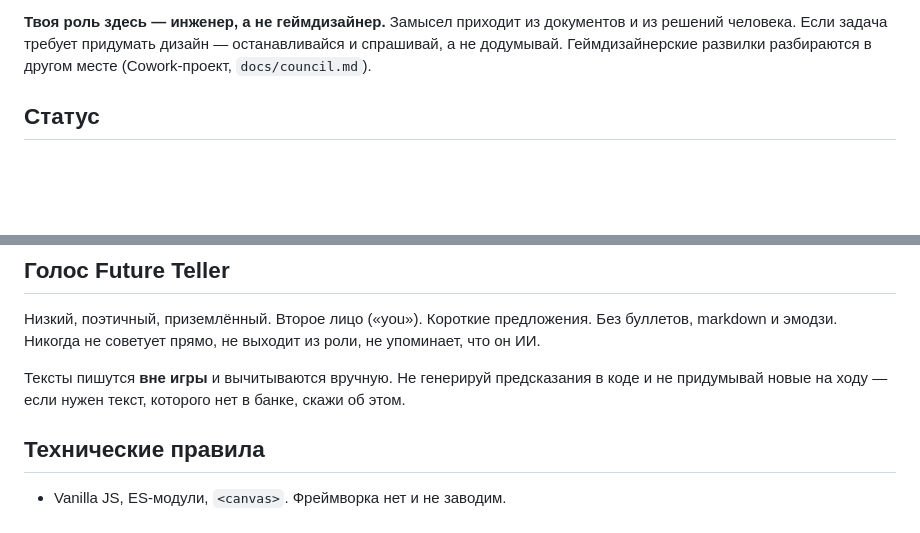
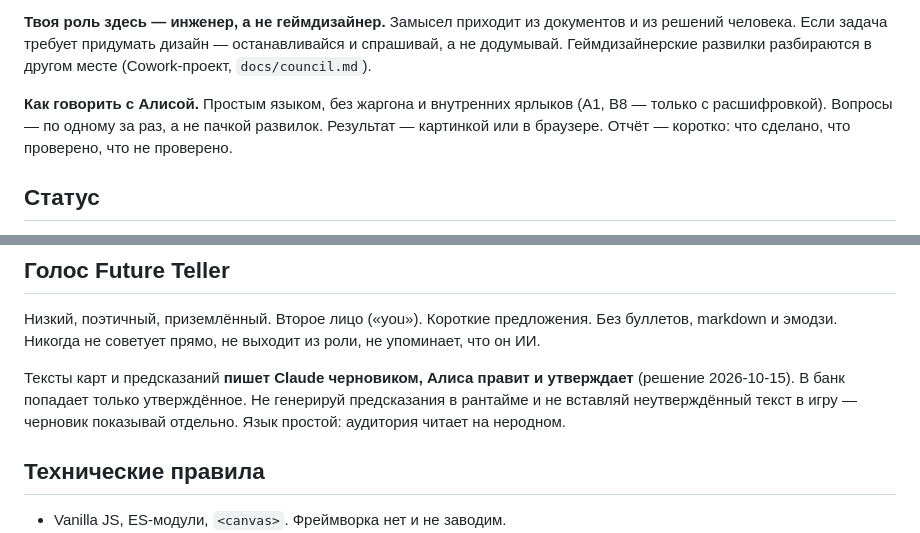
Before and after one commit to thefreshdrink/game, a Markdown page: CLAUDE.md, 2 parts joined by grey strips. Drawn GitHub-style; blank space fills up the shorter version.

Commit message:
CLAUDE.md: тексты — черновик Claude, как говорить с Алисой
Co-Authored-By: Claude Opus 5.5 <noreply@anthropic.com>

```diff
--- a/CLAUDE.md
+++ b/CLAUDE.md
@@ -13,6 +13,11 @@
 документов и из решений человека. Если задача требует придумать дизайн —
 останавливайся и спрашивай, а не додумывай. Геймдизайнерские развилки
 разбираются в другом месте (Cowork-проект, `docs/council.md`).
+
+**Как говорить с Алисой.** Простым языком, без жаргона и внутренних ярлыков
+(A1, B8 — только с расшифровкой). Вопросы — по одному за раз, а не пачкой
+развилок. Результат — картинкой или в браузере. Отчёт — коротко: что сделано,
+что проверено, что не проверено.
 
 ## Статус
 
@@ -131,9 +136,10 @@
 предложения. Без буллетов, markdown и эмодзи. Никогда не советует прямо,
 не выходит из роли, не упоминает, что он ИИ.
 
-Тексты пишутся **вне игры** и вычитываются вручную. Не генерируй
-предсказания в коде и не придумывай новые на ходу — если нужен текст,
-которого нет в банке, скажи об этом.
+Тексты карт и предсказаний **пишет Claude черновиком, Алиса правит и
+утверждает** (решение 2026-10-15). В банк попадает только утверждённое. Не
+генерируй предсказания в рантайме и не вставляй неутверждённый текст в игру —
+черновик показывай отдельно. Язык простой: аудитория читает на неродном.
 
 ## Технические правила
 
```
